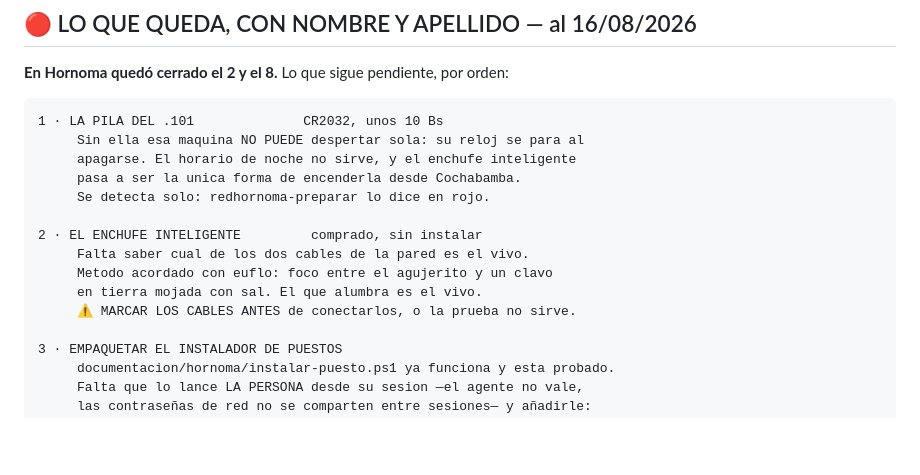
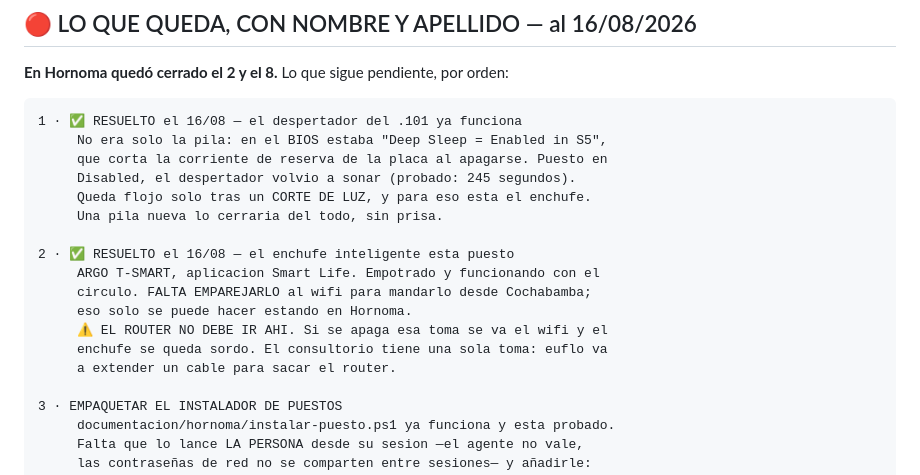
Before and after one commit to panozin23/redhornoma, a Markdown page: HANDOFF.md, the part around the change. GitHub-like rendering; blank space fills up the shorter version.

Commit message:
el despertador del .101 resuelto: no era la pila, era Deep Sleep
Tres dias de centro perdido, y la causa estaba una linea encima de la que
mirabamos. En el BIOS:

   Deep Sleep                 Enabled in S5     <- el culpable
   Restore on AC/Power Loss   Power On          <- este ya estaba bien

Deep Sleep en S5 corta la corriente de reserva de la placa al apagarse.
Sin esa corrientita el reloj depende solo de la pila -gastada, de 2013- y
por eso se congelaba en el segundo exacto del apagado, y la hora de la
alarma no llegaba nunca.

Puesto en Disabled, probado: se apago a las 11:58:34, arranco a las
12:02:39, pasaron 245 segundos. Los 4 minutos exactos de --probar.

Se cambio la pila por otra de una maquina vieja y NO sirvio. Una pila vieja
no se distingue de una muerta hasta que se prueba.

El .101 tiene ahora TRES caminos y cada uno cubre el hueco del otro: el
horario, el arranque automatico tras un apagon, y el enchufe inteligente.

Objetivo 9 en Hornoma: 25% -> 75%.

Co-Authored-By: Claude Opus 5 <noreply@anthropic.com>

````diff
--- a/HANDOFF.md
+++ b/HANDOFF.md
@@ -96,17 +96,20 @@ apaga, no la alcanza nadie.
 **En Hornoma quedó cerrado el 2 y el 8.** Lo que sigue pendiente, por orden:
 
 ```
-1 · LA PILA DEL .101              CR2032, unos 10 Bs
-     Sin ella esa maquina NO PUEDE despertar sola: su reloj se para al
-     apagarse. El horario de noche no sirve, y el enchufe inteligente
-     pasa a ser la unica forma de encenderla desde Cochabamba.
-     Se detecta solo: redhornoma-preparar lo dice en rojo.
-
-2 · EL ENCHUFE INTELIGENTE         comprado, sin instalar
-     Falta saber cual de los dos cables de la pared es el vivo.
-     Metodo acordado con euflo: foco entre el agujerito y un clavo
-     en tierra mojada con sal. El que alumbra es el vivo.
-     ⚠️ MARCAR LOS CABLES ANTES de conectarlos, o la prueba no sirve.
+1 · ✅ RESUELTO el 16/08 — el despertador del .101 ya funciona
+     No era solo la pila: en el BIOS estaba "Deep Sleep = Enabled in S5",
+     que corta la corriente de reserva de la placa al apagarse. Puesto en
+     Disabled, el despertador volvio a sonar (probado: 245 segundos).
+     Queda flojo solo tras un CORTE DE LUZ, y para eso esta el enchufe.
+     Una pila nueva lo cerraria del todo, sin prisa.
+
+2 · ✅ RESUELTO el 16/08 — el enchufe inteligente esta puesto
+     ARGO T-SMART, aplicacion Smart Life. Empotrado y funcionando con el
+     circulo. FALTA EMPAREJARLO al wifi para mandarlo desde Cochabamba;
+     eso solo se puede hacer estando en Hornoma.
+     ⚠️ EL ROUTER NO DEBE IR AHI. Si se apaga esa toma se va el wifi y el
+     enchufe se queda sordo. El consultorio tiene una sola toma: euflo va
+     a extender un cable para sacar el router.
 
 3 · EMPAQUETAR EL INSTALADOR DE PUESTOS
      documentacion/hornoma/instalar-puesto.ps1 ya funciona y esta probado.
````
